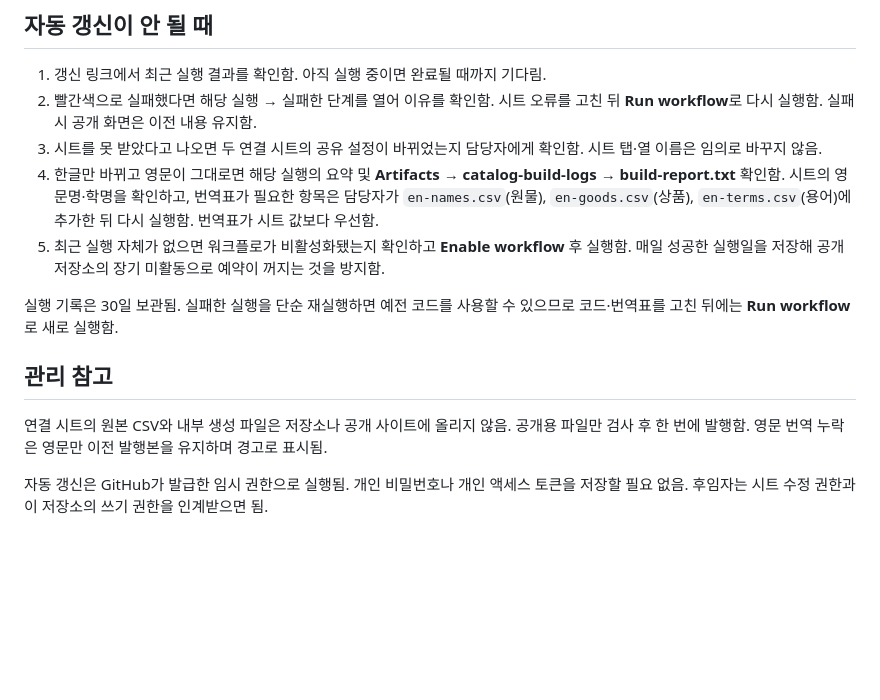
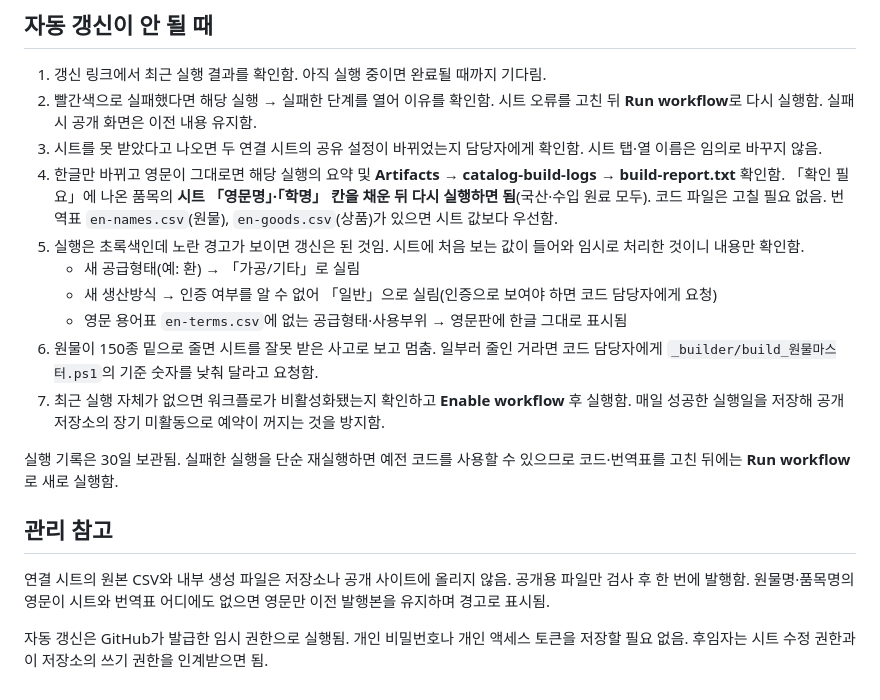
Before and after one commit to suchang-marketing/catalog, a Markdown page: README.md, the part around the change. Drawn GitHub-style; blank space fills up the shorter version.

Commit message:
10-28 README 「자동 갱신이 안 될 때」를 시트만 고치면 되는 방식으로 고쳐 씀: 영문 누락은 시트 영문명·학명 칸 채우기, 노란 경고(새 공급형태·생산방식·용어) 읽는 법, 150종 기준 안내 추가
Co-Authored-By: Claude Opus 5.5 <noreply@anthropic.com>

```diff
--- a/README.md
+++ b/README.md
@@ -18,13 +18,18 @@
 1. 갱신 링크에서 최근 실행 결과를 확인함. 아직 실행 중이면 완료될 때까지 기다림.
 2. 빨간색으로 실패했다면 해당 실행 → 실패한 단계를 열어 이유를 확인함. 시트 오류를 고친 뒤 **Run workflow**로 다시 실행함. 실패 시 공개 화면은 이전 내용 유지함.
 3. 시트를 못 받았다고 나오면 두 연결 시트의 공유 설정이 바뀌었는지 담당자에게 확인함. 시트 탭·열 이름은 임의로 바꾸지 않음.
-4. 한글만 바뀌고 영문이 그대로면 해당 실행의 요약 및 **Artifacts → catalog-build-logs → build-report.txt** 확인함. 시트의 영문명·학명을 확인하고, 번역표가 필요한 항목은 담당자가 `en-names.csv`(원물), `en-goods.csv`(상품), `en-terms.csv`(용어)에 추가한 뒤 다시 실행함. 번역표가 시트 값보다 우선함.
-5. 최근 실행 자체가 없으면 워크플로가 비활성화됐는지 확인하고 **Enable workflow** 후 실행함. 매일 성공한 실행일을 저장해 공개 저장소의 장기 미활동으로 예약이 꺼지는 것을 방지함.
+4. 한글만 바뀌고 영문이 그대로면 해당 실행의 요약 및 **Artifacts → catalog-build-logs → build-report.txt** 확인함. 「확인 필요」에 나온 품목의 **시트 「영문명」·「학명」 칸을 채운 뒤 다시 실행하면 됨**(국산·수입 원료 모두). 코드 파일은 고칠 필요 없음. 번역표 `en-names.csv`(원물), `en-goods.csv`(상품)가 있으면 시트 값보다 우선함.
+5. 실행은 초록색인데 노란 경고가 보이면 갱신은 된 것임. 시트에 처음 보는 값이 들어와 임시로 처리한 것이니 내용만 확인함.
+   - 새 공급형태(예: 환) → 「가공/기타」로 실림
+   - 새 생산방식 → 인증 여부를 알 수 없어 「일반」으로 실림(인증으로 보여야 하면 코드 담당자에게 요청)
+   - 영문 용어표 `en-terms.csv`에 없는 공급형태·사용부위 → 영문판에 한글 그대로 표시됨
+6. 원물이 150종 밑으로 줄면 시트를 잘못 받은 사고로 보고 멈춤. 일부러 줄인 거라면 코드 담당자에게 `_builder/build_원물마스터.ps1`의 기준 숫자를 낮춰 달라고 요청함.
+7. 최근 실행 자체가 없으면 워크플로가 비활성화됐는지 확인하고 **Enable workflow** 후 실행함. 매일 성공한 실행일을 저장해 공개 저장소의 장기 미활동으로 예약이 꺼지는 것을 방지함.
 
 실행 기록은 30일 보관됨. 실패한 실행을 단순 재실행하면 예전 코드를 사용할 수 있으므로 코드·번역표를 고친 뒤에는 **Run workflow**로 새로 실행함.
 
 ## 관리 참고
 
-연결 시트의 원본 CSV와 내부 생성 파일은 저장소나 공개 사이트에 올리지 않음. 공개용 파일만 검사 후 한 번에 발행함. 영문 번역 누락은 영문만 이전 발행본을 유지하며 경고로 표시됨.
+연결 시트의 원본 CSV와 내부 생성 파일은 저장소나 공개 사이트에 올리지 않음. 공개용 파일만 검사 후 한 번에 발행함. 원물명·품목명의 영문이 시트와 번역표 어디에도 없으면 영문만 이전 발행본을 유지하며 경고로 표시됨.
 
 자동 갱신은 GitHub가 발급한 임시 권한으로 실행됨. 개인 비밀번호나 개인 액세스 토큰을 저장할 필요 없음. 후임자는 시트 수정 권한과 이 저장소의 쓰기 권한을 인계받으면 됨.
```
